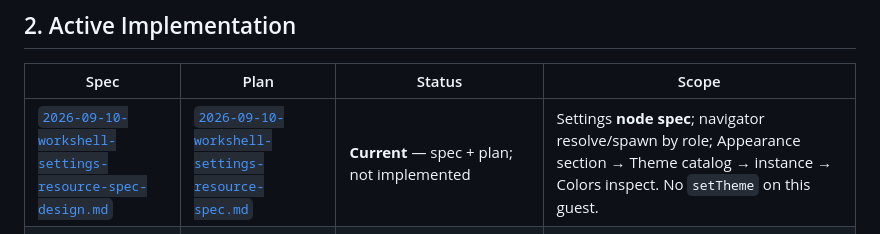
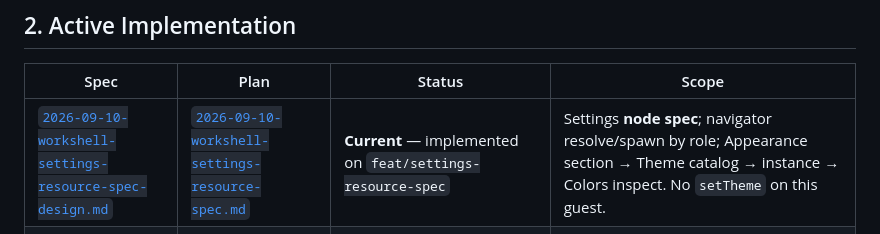
Before and after one commit to JGabrielGruber/WorkShell, a Markdown page: docs/superpowers/STATUS.md, the part around the change. Drawn GitHub-style.

Commit message:
docs: mark Settings resource spec implemented on feature branch

```diff
--- a/docs/superpowers/STATUS.md
+++ b/docs/superpowers/STATUS.md
@@ -24,7 +24,7 @@ The old path `docs/superpowers/specs/2026-09-08-workshell-os-vision.md` is a poi
 
 | Spec | Plan | Status | Scope |
 |---|---|---|---|
-| [`2026-09-10-workshell-settings-resource-spec-design.md`](file:///home/jgabrielgruber/Projects/Tests/workshell/docs/superpowers/specs/2026-09-10-workshell-settings-resource-spec-design.md) | [`2026-09-10-workshell-settings-resource-spec.md`](file:///home/jgabrielgruber/Projects/Tests/workshell/docs/superpowers/plans/2026-09-10-workshell-settings-resource-spec.md) | **Current** — spec + plan; not implemented | Settings **node spec**; navigator resolve/spawn by role; Appearance section → Theme catalog → instance → Colors inspect. No `setTheme` on this guest. |
+| [`2026-09-10-workshell-settings-resource-spec-design.md`](file:///home/jgabrielgruber/Projects/Tests/workshell/docs/superpowers/specs/2026-09-10-workshell-settings-resource-spec-design.md) | [`2026-09-10-workshell-settings-resource-spec.md`](file:///home/jgabrielgruber/Projects/Tests/workshell/docs/superpowers/plans/2026-09-10-workshell-settings-resource-spec.md) | **Current** — implemented on `feat/settings-resource-spec` | Settings **node spec**; navigator resolve/spawn by role; Appearance section → Theme catalog → instance → Colors inspect. No `setTheme` on this guest. |
 | [`2026-09-09-workshell-settings-design.md`](file:///home/jgabrielgruber/Projects/Tests/workshell/docs/superpowers/specs/2026-09-09-workshell-settings-design.md) | [`2026-09-09-workshell-settings.md`](file:///home/jgabrielgruber/Projects/Tests/workshell/docs/superpowers/plans/2026-09-09-workshell-settings.md) | **Shipped** (engine + hive + stub guest). Appearance `listView` + click `setTheme` **superseded** by 2026-09-10. | `@workshell/theme` engine + builtin `base`, session hive persist, chrome/kit restyle. |
 | [`2026-09-09-workshell-navigator-dynamic-docks-design.md`](file:///home/jgabrielgruber/Projects/Tests/workshell/docs/superpowers/specs/2026-09-09-workshell-navigator-dynamic-docks-design.md) | [`2026-09-09-workshell-navigator-dynamic-docks.md`](file:///home/jgabrielgruber/Projects/Tests/workshell/docs/superpowers/plans/2026-09-09-workshell-navigator-dynamic-docks.md) | **Complete / Shipped** | `@workshell/navigator`: auto-collapsing empty docks, container query narrow drawer/detail mode, surface keep-alive/reparenting. |
 
```
